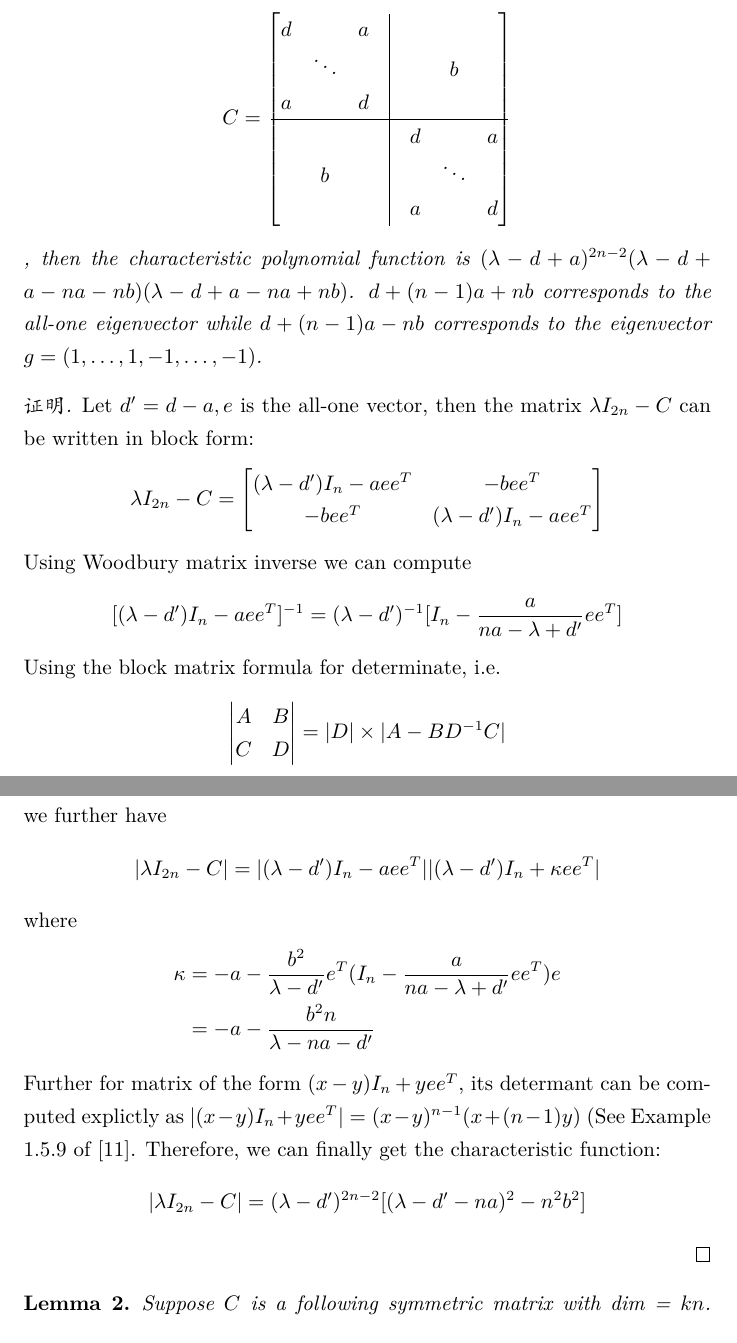
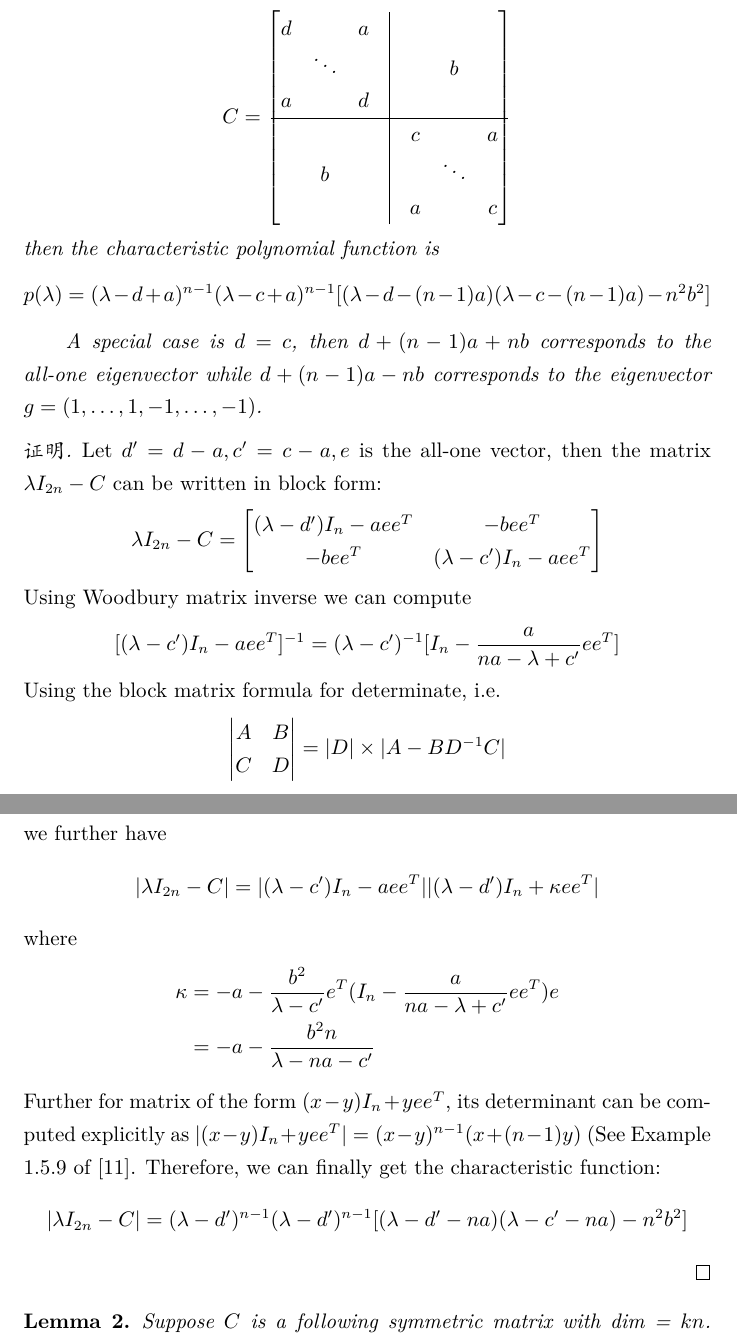
Before and after one commit to zhaofeng-shu33/SIBM, a LaTeX document (alg.tex): two parts of pages 9 and 10 of 23, joined at a grey line, cut so that both start at the same text. Compiled offline with XeLaTeX.

Commit message:
add generalization

```diff
--- a/alg.tex
+++ b/alg.tex
@@ -287,25 +287,34 @@
 	$$C=\begin{bmatrix} d & \text{ } &  a & \vrule & \text{ } & \text{ }  & \text{ } \\
 \text{ } & \ddots & \text{ } & \vrule & \text{ }&  b & \text{ } \\
 a & \text{ } & d & \vrule & \text{ } & \text{ } & \text{ } \\ \hline
- \text{ } & \text{ }  & \text{ } & \vrule & d & \text{ } & a \\
+ \text{ } & \text{ }  & \text{ } & \vrule & c & \text{ } & a \\
  \text{ }& b & \text{ }  & \vrule & \text{ } & \ddots & \text{ } \\
-\text{ } & \text{ } & \text{ }& \vrule & a & \text{ } & d \\
-\end{bmatrix}$$,
-then the characteristic polynomial function is $(\lambda - d + a)^{2n-2} (\lambda - d + a - na - nb)
- (\lambda - d + a - na + nb)$. $d + (n-1)a+ nb$ corresponds to the all-one eigenvector while
+\text{ } & \text{ } & \text{ }& \vrule & a & \text{ } & c \\
+\end{bmatrix}$$
+then the characteristic polynomial function is
+$$
+p(\lambda) =
+(\lambda - d + a)^{n-1} (\lambda - c + a)^{n-1}
+[(\lambda - d - (n-1)a)
+ (\lambda - c - (n-1)a)
+- n^2b^2]
+$$
+
+ A special case is $d=c$, then $d + (n-1)a+ nb$ corresponds to the all-one eigenvector while
  $d +(n-1)a -nb$ corresponds to the eigenvector $g=(1,\dots, 1, -1, \dots, -1)$.
 \end{lemma}
 \begin{proof}
-Let $d' = d-a, e$ is the all-one vector, then the matrix $\lambda I_{2n} - C$ can be written in block form:
+Let $d' = d-a, c'=c-a, e$ is the all-one vector,
+then the matrix $\lambda I_{2n} - C$ can be written in block form:
 $$
 \lambda I_{2n} - C = \begin{bmatrix}
 (\lambda -d') I_n - a ee^T & -b ee^T \\
--bee^T & (\lambda -d') I_n - a ee^T
+-bee^T & (\lambda -c') I_n - a ee^T
 \end{bmatrix}
 $$
 Using Woodbury matrix inverse we can compute
 $$
-[(\lambda -d') I_n - a ee^T]^{-1} = (\lambda - d')^{-1} [I_n - \frac{a}{na - \lambda + d'} ee^T]
+[(\lambda -c') I_n - a ee^T]^{-1} = (\lambda - c')^{-1} [I_n - \frac{a}{na - \lambda + c'} ee^T]
 $$
 Using the block matrix formula for determinate, i.e.
 $$
@@ -316,18 +325,18 @@ C & D
 $$
 we further have
 $$
-|\lambda I_{2n} - C| = |(\lambda -d') I_n - a ee^T| |(\lambda - d')I_n + \kappa ee^T|
+|\lambda I_{2n} - C| = |(\lambda -c') I_n - a ee^T| |(\lambda - d')I_n + \kappa ee^T|
 $$
 where
 \begin{align*}
-\kappa &= -a - \frac{b^2}{\lambda - d'} e^T (I_n - \frac{a}{na-\lambda + d'}ee^T)e \\
-&= -a  - \frac{b^2 n}{\lambda - na - d'}
+\kappa &= -a - \frac{b^2}{\lambda - c'} e^T (I_n - \frac{a}{na-\lambda + c'}ee^T)e \\
+&= -a  - \frac{b^2 n}{\lambda - na - c'}
 \end{align*}
-Further for matrix of the form $(x-y)I_n + yee^T$, its determant can be computed explictly
+Further for matrix of the form $(x-y)I_n + yee^T$, its determinant can be computed explicitly
 as $|(x-y)I_n + yee^T|=(x-y)^{n-1}(x+(n-1)y)$ (See Example 1.5.9 of \cite{ad_li}.
 Therefore, we can finally get the characteristic function:
 $$
-|\lambda I_{2n} - C| = (\lambda -d')^{2n-2} [(\lambda - d' - na)^2-n^2b^2]
+|\lambda I_{2n} - C| = (\lambda -d')^{n-1}(\lambda -d')^{n-1}  [(\lambda - d' - na)(\lambda - c' - na)-n^2b^2]
 $$
 \end{proof}
 \begin{lemma}\label{lem:Cabd2}
```
Also changed, not shown: code/construct.py (+5 -5 lines).
